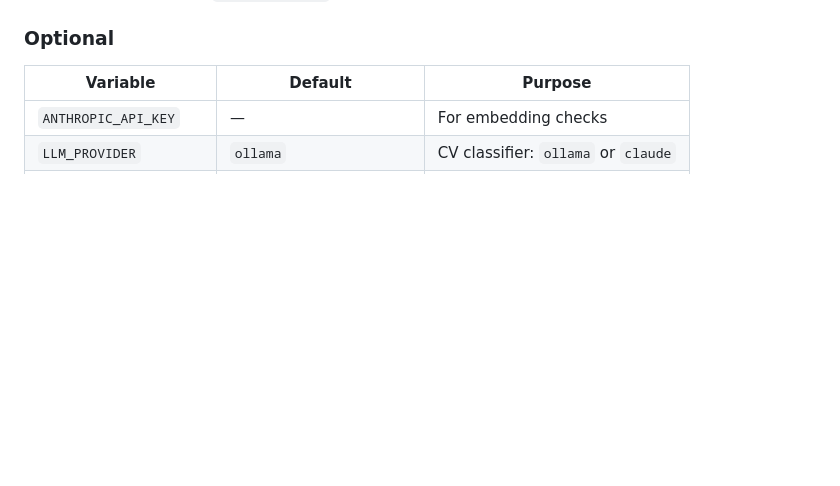
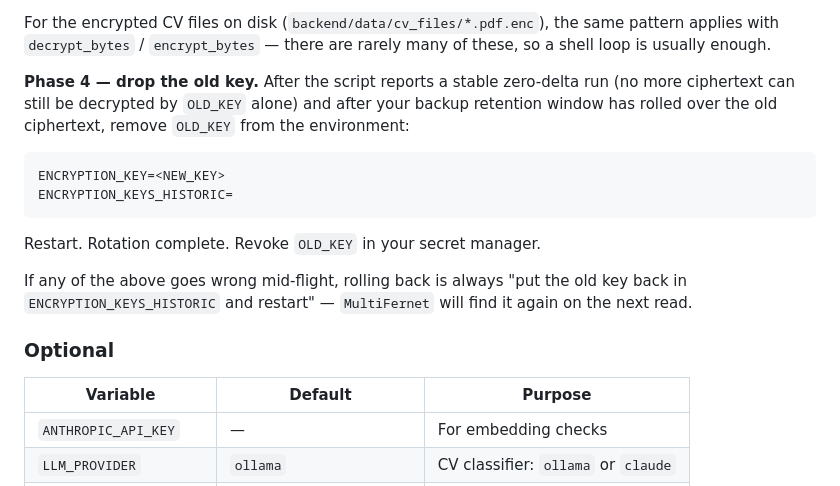
Before and after one commit to open-orbis/open-orbis, a Markdown page: docs/deployment.md, the part around one of its changes. Rendered like a GitHub page; blank space fills up the shorter version.

````diff
--- a/docs/deployment.md
+++ b/docs/deployment.md
@@ -73,3 +146,16 @@ Optional: set `ENCRYPTION_KEYS_HISTORIC` to a comma-separated list of previous F
+For the encrypted CV files on disk (`backend/data/cv_files/*.pdf.enc`), the same pattern applies with `decrypt_bytes` / `encrypt_bytes` — there are rarely many of these, so a shell loop is usually enough.
+
+**Phase 4 — drop the old key.** After the script reports a stable zero-delta run (no more ciphertext can still be decrypted by `OLD_KEY` alone) and after your backup retention window has rolled over the old ciphertext, remove `OLD_KEY` from the environment:
+
+```
+ENCRYPTION_KEY=<NEW_KEY>
+ENCRYPTION_KEYS_HISTORIC=
+```
+
+Restart. Rotation complete. Revoke `OLD_KEY` in your secret manager.
+
+If any of the above goes wrong mid-flight, rolling back is always "put the old key back in `ENCRYPTION_KEYS_HISTORIC` and restart" — `MultiFernet` will find it again on the next read.
+
 ### Optional
 
 | Variable | Default | Purpose |
````
Also changed, not shown: other parts of docs/deployment.md (+73 -0 lines).
